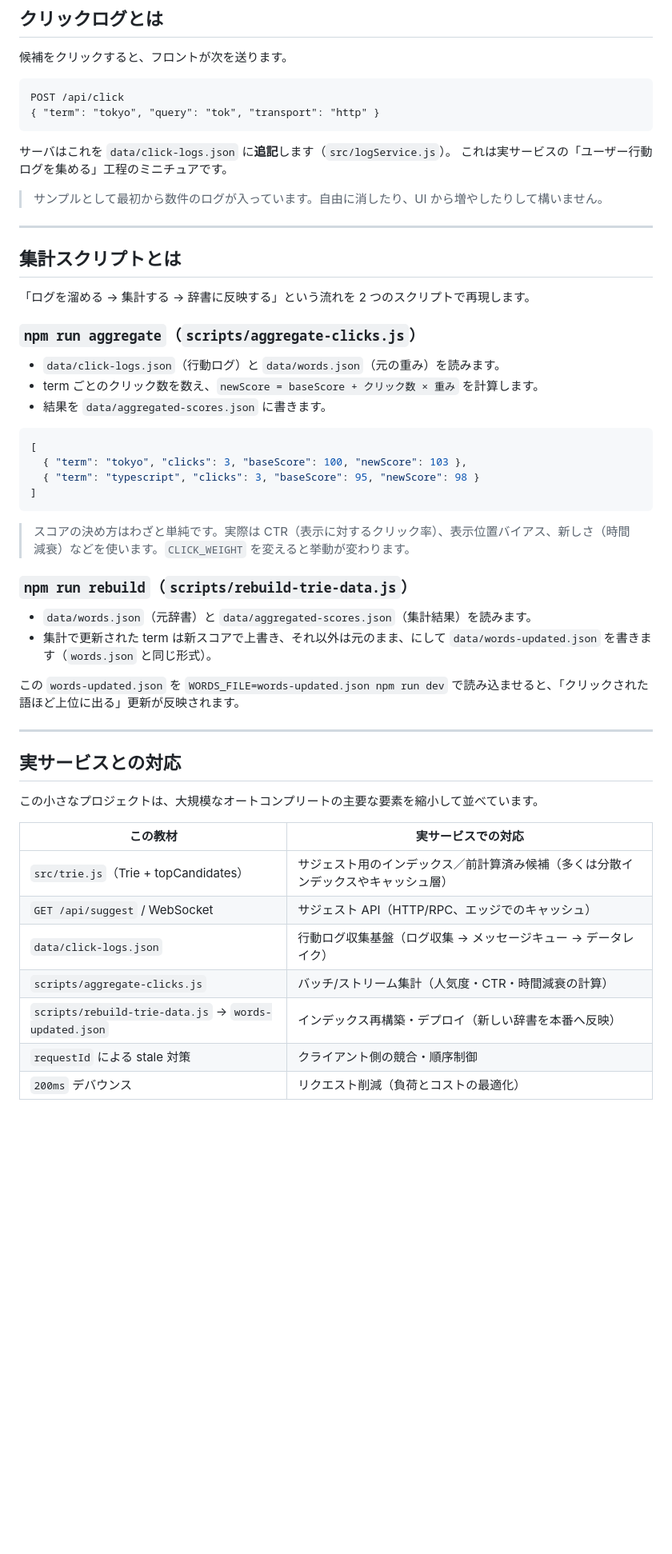
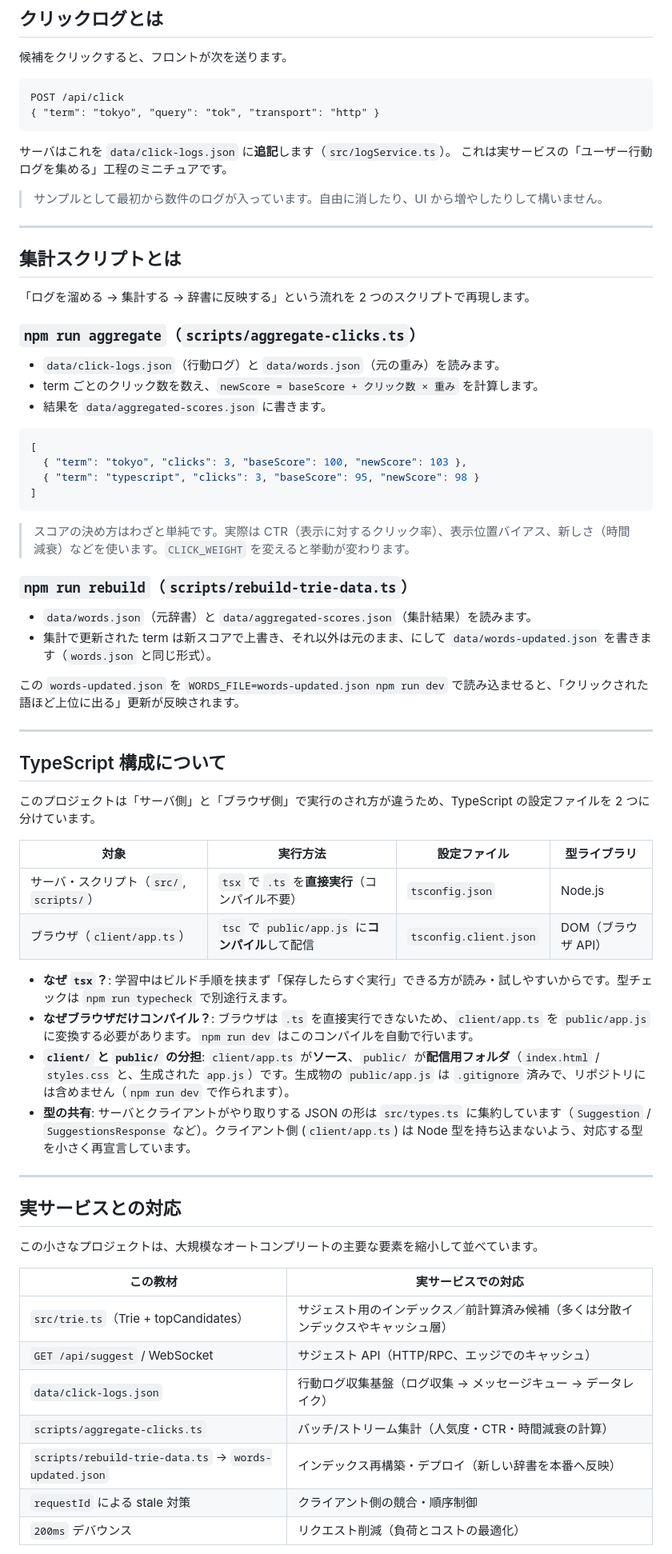
Before and after one commit to j341nono/websocket-suggest, a Markdown page: README.md, the part around one of its changes. Shown at 80% size. Rendered like a GitHub page; blank space fills up the shorter version.

````diff
--- a/README.md
+++ b/README.md
@@ -209,7 +221,7 @@ POST /api/click
 { "term": "tokyo", "query": "tok", "transport": "http" }
 ```
 
-サーバはこれを `data/click-logs.json` に**追記**します（`src/logService.js`）。
+サーバはこれを `data/click-logs.json` に**追記**します（`src/logService.ts`）。
 これは実サービスの「ユーザー行動ログを集める」工程のミニチュアです。
 
 > サンプルとして最初から数件のログが入っています。自由に消したり、UI から増やしたりして構いません。
@@ -220,7 +232,7 @@ POST /api/click
 
 「ログを溜める → 集計する → 辞書に反映する」という流れを 2 つのスクリプトで再現します。
 
-### `npm run aggregate`（`scripts/aggregate-clicks.js`）
+### `npm run aggregate`（`scripts/aggregate-clicks.ts`）
 
 - `data/click-logs.json`（行動ログ）と `data/words.json`（元の重み）を読みます。
 - term ごとのクリック数を数え、`newScore = baseScore + クリック数 × 重み` を計算します。
@@ -235,7 +247,7 @@ POST /api/click
 
 > スコアの決め方はわざと単純です。実際は CTR（表示に対するクリック率）、表示位置バイアス、新しさ（時間減衰）などを使います。`CLICK_WEIGHT` を変えると挙動が変わります。
 
-### `npm run rebuild`（`scripts/rebuild-trie-data.js`）
+### `npm run rebuild`（`scripts/rebuild-trie-data.ts`）
 
 - `data/words.json`（元辞書）と `data/aggregated-scores.json`（集計結果）を読みます。
 - 集計で更新された term は新スコアで上書き、それ以外は元のまま、にして
@@ -245,17 +257,33 @@ POST /api/click
 
 ---
 
+## TypeScript 構成について
+
+このプロジェクトは「サーバ側」と「ブラウザ側」で実行のされ方が違うため、TypeScript の設定ファイルを 2 つに分けています。
+
+| 対象 | 実行方法 | 設定ファイル | 型ライブラリ |
+| --- | --- | --- | --- |
+| サーバ・スクリプト（`src/`, `scripts/`） | `tsx` で `.ts` を**直接実行**（コンパイル不要） | `tsconfig.json` | Node.js |
+| ブラウザ（`client/app.ts`） | `tsc` で `public/app.js` に**コンパイル**して配信 | `tsconfig.client.json` | DOM（ブラウザ API） |
+
+- **なぜ `tsx`？**: 学習中はビルド手順を挟まず「保存したらすぐ実行」できる方が読み・試しやすいからです。型チェックは `npm run typecheck` で別途行えます。
+- **なぜブラウザだけコンパイル？**: ブラウザは `.ts` を直接実行できないため、`client/app.ts` を `public/app.js` に変換する必要があります。`npm run dev` はこのコンパイルを自動で行います。
+- **`client/` と `public/` の分担**: `client/app.ts` が**ソース**、`public/` が**配信用フォルダ**（`index.html` / `styles.css` と、生成された `app.js`）です。生成物の `public/app.js` は `.gitignore` 済みで、リポジトリには含めません（`npm run dev` で作られます）。
+- **型の共有**: サーバとクライアントがやり取りする JSON の形は `src/types.ts` に集約しています（`Suggestion` / `SuggestionsResponse` など）。クライアント側 (`client/app.ts`) は Node 型を持ち込まないよう、対応する型を小さく再宣言しています。
+
+---
+
 ## 実サービスとの対応
 
 この小さなプロジェクトは、大規模なオートコンプリートの主要な要素を縮小して並べています。
 
 | この教材 | 実サービスでの対応 |
 | --- | --- |
-| `src/trie.js`（Trie + topCandidates） | サジェスト用のインデックス／前計算済み候補（多くは分散インデックスやキャッシュ層） |
+| `src/trie.ts`（Trie + topCandidates） | サジェスト用のインデックス／前計算済み候補（多くは分散インデックスやキャッシュ層） |
 | `GET /api/suggest` / WebSocket | サジェスト API（HTTP/RPC、エッジでのキャッシュ） |
 | `data/click-logs.json` | 行動ログ収集基盤（ログ収集 → メッセージキュー → データレイク） |
-| `scripts/aggregate-clicks.js` | バッチ/ストリーム集計（人気度・CTR・時間減衰の計算） |
-| `scripts/rebuild-trie-data.js` → `words-updated.json` | インデックス再構築・デプロイ（新しい辞書を本番へ反映） |
+| `scripts/aggregate-clicks.ts` | バッチ/ストリーム集計（人気度・CTR・時間減衰の計算） |
+| `scripts/rebuild-trie-data.ts` → `words-updated.json` | インデックス再構築・デプロイ（新しい辞書を本番へ反映） |
 | `requestId` による stale 対策 | クライアント側の競合・順序制御 |
 | `200ms` デバウンス | リクエスト削減（負荷とコストの最適化） |
 
````
Also changed, not shown: other parts of README.md (+37 -19 lines).
